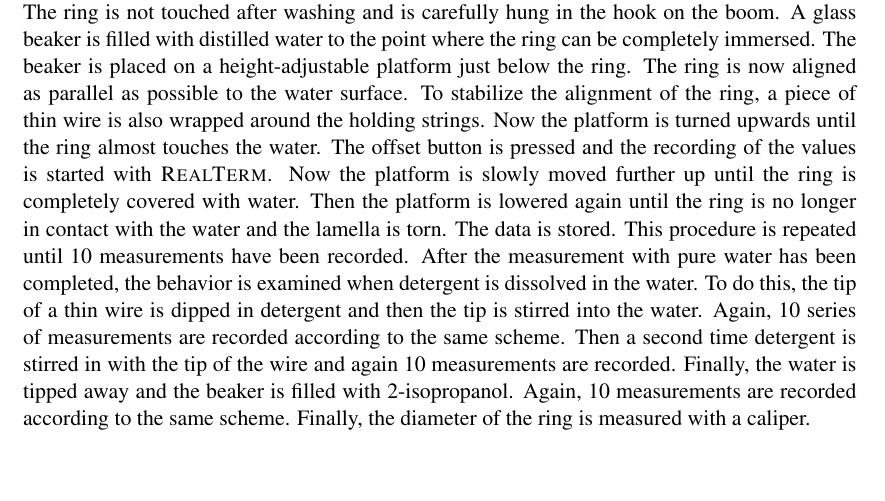
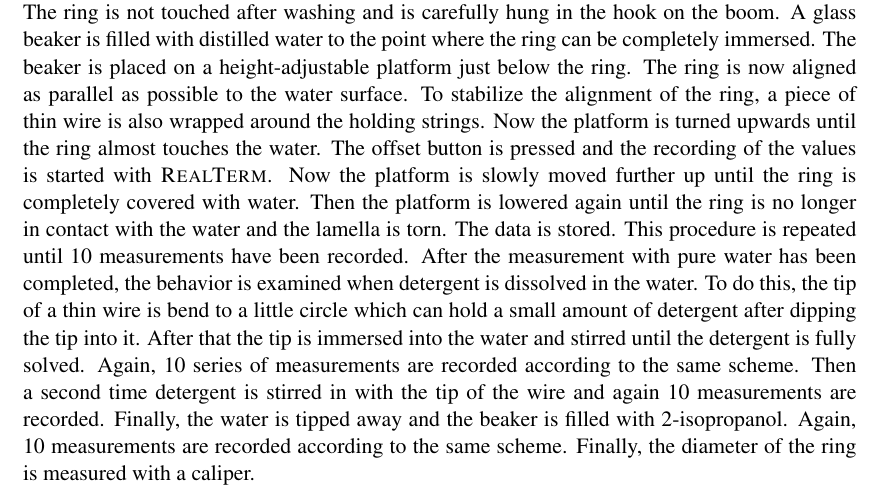
Before and after one commit to itisreallyme/physicsLab3_P3-4, a LaTeX thesis (__MAIN_FILE.tex, which reads chapters/3_chap.tex): part of page 15 of 31, cut so that both start at the same text, the shorter picture padded with empty space. Compiled offline with pdfLaTeX; a LaTeX package or settings file that is missing is left out.

Commit message:
Update 3_chap.tex

```diff
--- a/chapters/3_chap.tex
+++ b/chapters/3_chap.tex
@@ -6,4 +6,4 @@ First, the measurement setup must be calibrated. For this purpose, three calibra
 The variance of the conversion result is analyzed by repeating the procedure from \cref{sec:Calibration}, but without additional weights. The values are recorded and stored over a period of \SI{100}{s}.
 %
 \section{Measurement of Surface Tension} \label{sec:Surface_Tension}
-To avoid unnecessary errors when measuring the surface tension, the \textsc{Du Noüy-ring} is first washed under running water and rinsed with distilled water. A paper towel is used for drying. The ring is not touched after washing and is carefully hung in the hook on the boom. A glass beaker is filled with distilled water to the point where the ring can be completely immersed. The beaker is placed on a height-adjustable platform just below the ring. The ring is now aligned as parallel as possible to the water surface. To stabilize the alignment of the ring, a piece of thin wire is also wrapped around the holding strings. Now the platform is turned upwards until the ring almost touches the water. The offset button is pressed and the recording of the values is started with \textsc{RealTerm}. Now the platform is slowly moved further up until the ring is completely covered with water. Then the platform is lowered again until the ring is no longer in contact with the water and the lamella is torn. The data is stored. This procedure is repeated until 10 measurements have been recorded. After the measurement with pure water has been completed, the behavior is examined when detergent is dissolved in the water. To do this, the tip of a thin wire is dipped in detergent and then the tip is stirred into the water. Again, 10 series of measurements are recorded according to the same scheme. Then a second time detergent is stirred in with the tip of the wire and again 10 measurements are recorded. Finally, the water is tipped away and the beaker is filled with 2-isopropanol. Again, 10 measurements are recorded according to the same scheme. Finally, the diameter of the ring is measured with a caliper.
+To avoid unnecessary errors when measuring the surface tension, the \textsc{Du Noüy-ring} is first washed under running water and rinsed with distilled water. A paper towel is used for drying. The ring is not touched after washing and is carefully hung in the hook on the boom. A glass beaker is filled with distilled water to the point where the ring can be completely immersed. The beaker is placed on a height-adjustable platform just below the ring. The ring is now aligned as parallel as possible to the water surface. To stabilize the alignment of the ring, a piece of thin wire is also wrapped around the holding strings. Now the platform is turned upwards until the ring almost touches the water. The offset button is pressed and the recording of the values is started with \textsc{RealTerm}. Now the platform is slowly moved further up until the ring is completely covered with water. Then the platform is lowered again until the ring is no longer in contact with the water and the lamella is torn. The data is stored. This procedure is repeated until 10 measurements have been recorded. After the measurement with pure water has been completed, the behavior is examined when detergent is dissolved in the water. To do this, the tip of a thin wire is bend to a little circle which can hold a small amount of detergent after dipping the tip into it. After that the tip is immersed into the water and stirred until the detergent is fully solved. Again, 10 series of measurements are recorded according to the same scheme. Then a second time detergent is stirred in with the tip of the wire and again 10 measurements are recorded. Finally, the water is tipped away and the beaker is filled with 2-isopropanol. Again, 10 measurements are recorded according to the same scheme. Finally, the diameter of the ring is measured with a caliper.
```
